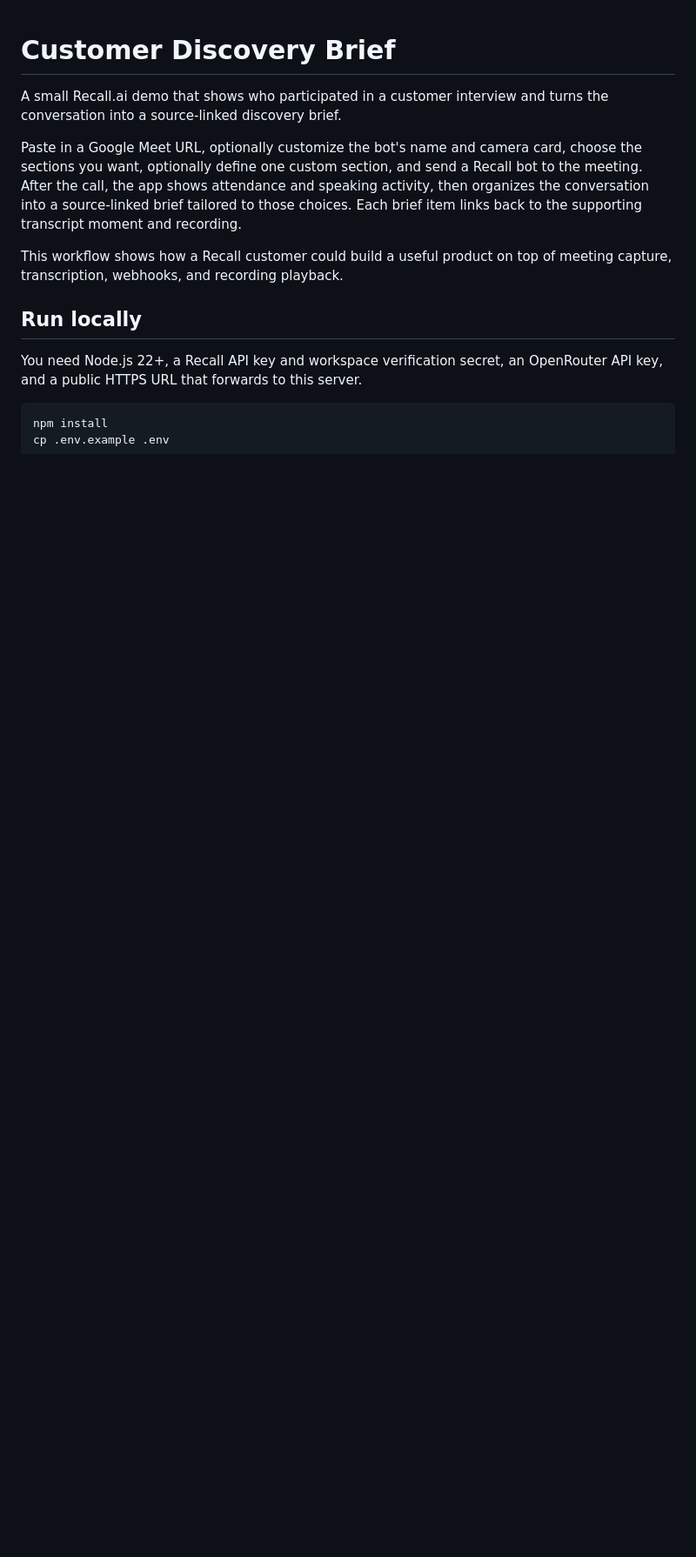
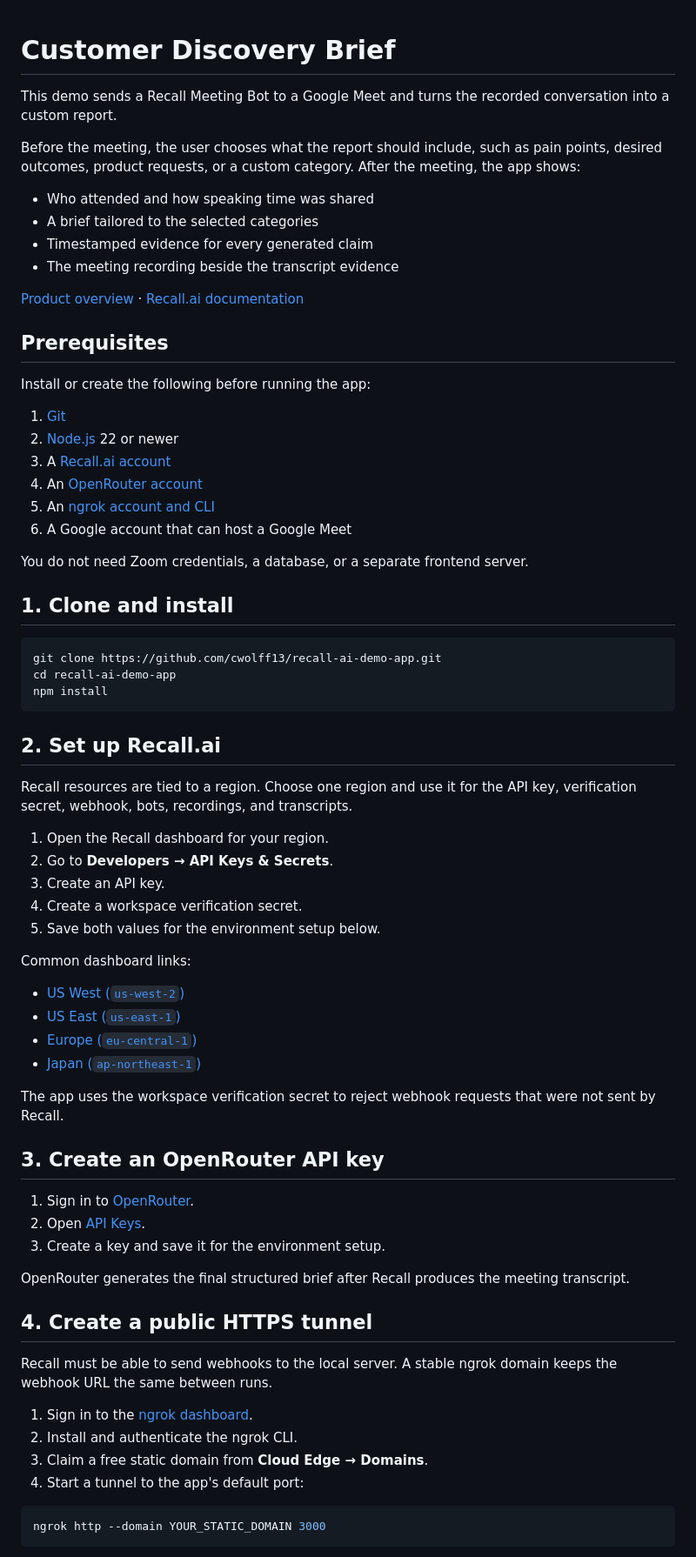
Before and after one commit to cwolff13/recall-ai-demo-app, a Markdown page: README.md, the part around one of its changes. Shown at 87% size. Rendered like a GitHub page; blank space fills up the shorter version.

Commit message:
Update README.md
true 0 to 1 for external users

````diff
--- a/README.md
+++ b/README.md
@@ -1,22 +1,82 @@
 # Customer Discovery Brief
 
-A small Recall.ai demo that shows who participated in a customer interview and
-turns the conversation into a source-linked discovery brief.
+This demo sends a Recall Meeting Bot to a Google Meet and turns the recorded
+conversation into a custom report.
 
-Paste in a Google Meet URL, optionally customize the bot's name and camera card,
-choose the sections you want, optionally define one custom section, and send a
-Recall bot to the meeting. After the call, the app shows attendance and speaking
-activity, then organizes the conversation into a source-linked brief tailored
-to those choices. Each brief item links back to the supporting transcript
-moment and recording.
+Before the meeting, the user chooses what the report should include, such as
+pain points, desired outcomes, product requests, or a custom category. After the
+meeting, the app shows:
 
-This workflow shows how a Recall customer could build a useful product on top
-of meeting capture, transcription, webhooks, and recording playback.
+- Who attended and how speaking time was shared
+- A brief tailored to the selected categories
+- Timestamped evidence for every generated claim
+- The meeting recording beside the transcript evidence
 
-## Run locally
+[Product overview](./docs/PRODUCT.md) ·
+[Recall.ai documentation](https://docs.recall.ai/)
 
-You need Node.js 22+, a Recall API key and workspace verification secret, an
-OpenRouter API key, and a public HTTPS URL that forwards to this server.
+## Prerequisites
+
+Install or create the following before running the app:
+
+1. [Git](https://git-scm.com/downloads)
+2. [Node.js](https://nodejs.org/) 22 or newer
+3. A [Recall.ai account](https://www.recall.ai/)
+4. An [OpenRouter account](https://openrouter.ai/)
+5. An [ngrok account and CLI](https://ngrok.com/docs/getting-started/)
+6. A Google account that can host a Google Meet
+
+You do not need Zoom credentials, a database, or a separate frontend server.
+
+## 1. Clone and install
 
 ```bash
+git clone https://github.com/cwolff13/recall-ai-demo-app.git
+cd recall-ai-demo-app
 npm install
+```
+
+## 2. Set up Recall.ai
+
+Recall resources are tied to a region. Choose one region and use it for the API
+key, verification secret, webhook, bots, recordings, and transcripts.
+
+1. Open the Recall dashboard for your region.
+2. Go to **Developers → API Keys & Secrets**.
+3. Create an API key.
+4. Create a workspace verification secret.
+5. Save both values for the environment setup below.
+
+Common dashboard links:
+
+- [US West (`us-west-2`)](https://us-west-2.recall.ai/dashboard/developers/api-keys)
+- [US East (`us-east-1`)](https://us-east-1.recall.ai/dashboard/developers/api-keys)
+- [Europe (`eu-central-1`)](https://eu-central-1.recall.ai/dashboard/developers/api-keys)
+- [Japan (`ap-northeast-1`)](https://ap-northeast-1.recall.ai/dashboard/developers/api-keys)
+
+The app uses the workspace verification secret to reject webhook requests that
+were not sent by Recall.
+
+## 3. Create an OpenRouter API key
+
+1. Sign in to [OpenRouter](https://openrouter.ai/).
+2. Open [API Keys](https://openrouter.ai/settings/keys).
+3. Create a key and save it for the environment setup.
+
+OpenRouter generates the final structured brief after Recall produces the
+meeting transcript.
+
+## 4. Create a public HTTPS tunnel
+
+Recall must be able to send webhooks to the local server. A stable ngrok domain
+keeps the webhook URL the same between runs.
+
+1. Sign in to the [ngrok dashboard](https://dashboard.ngrok.com/).
+2. Install and authenticate the ngrok CLI.
+3. Claim a free static domain from **Cloud Edge → Domains**.
+4. Start a tunnel to the app's default port:
+
+```bash
+ngrok http --domain YOUR_STATIC_DOMAIN 3000
+```
+
````
Also changed, not shown: other parts of README.md (+105 -42 lines).
